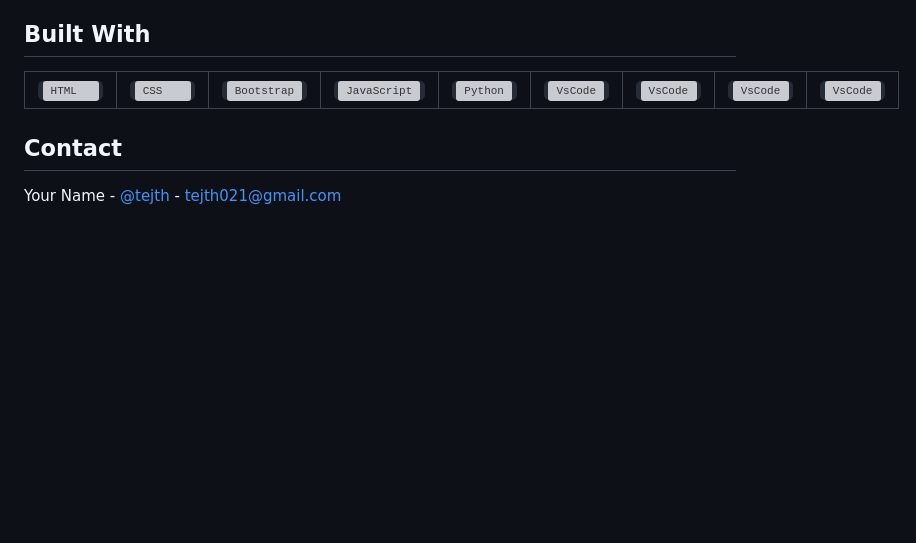
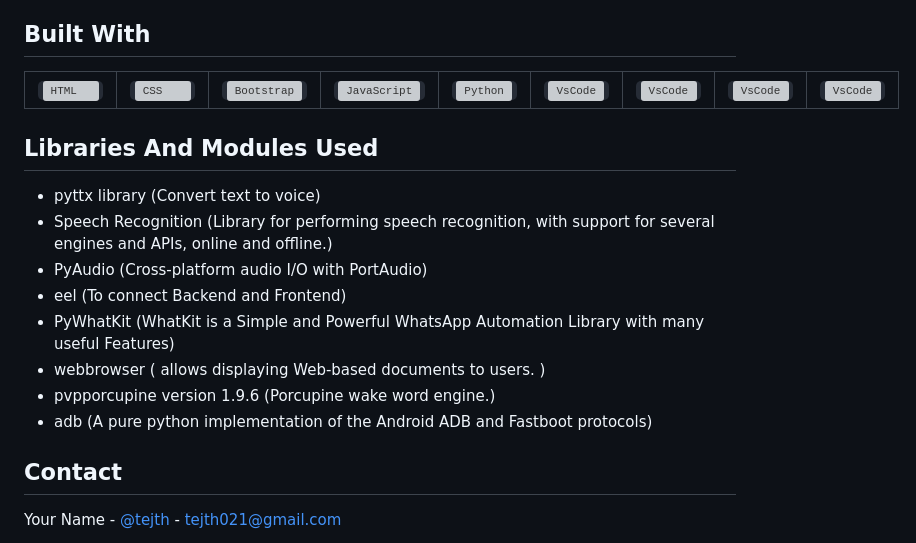
Before and after one commit to tejth/AlexaBot, a Markdown page: README.md, the part around the change. Rendered like a GitHub page; blank space fills up the shorter version; grey boxes are pictures that could not be loaded.

```diff
--- a/README.md
+++ b/README.md
@@ -55,6 +55,58 @@
 	</table>
 </div>
 
+## Libraries And Modules Used
+<ul>
+ <li>pyttx library (Convert text to voice)</li>
+ <li>Speech Recognition (Library for performing speech recognition, with support for several engines and APIs, online and offline.)</li>
+ <li>PyAudio (Cross-platform audio I/O with PortAudio)</li>
+ <li>eel (To connect Backend and Frontend)</li>
+ <li>PyWhatKit (WhatKit is a Simple and Powerful WhatsApp Automation Library with many useful Features)</li>
+ <li>webbrowser ( allows displaying Web-based documents to users. )</li>
+ <li>pvpporcupine version 1.9.6 (Porcupine wake word engine.)</li>
+ <li>adb (A pure python implementation of the Android ADB and Fastboot protocols)</li>
+</ul>
+
+
+
+
+
+
+
+
+
+
+
+
+
+
+
+
+
+
+
+
+
+
+
+
+
+
+
+
+
+
+
+
+
+
+
+
+
+
+
+
+
 ## Contact
 
 Your Name - [@tejth](https://www.linkedin.com/in/tejendra-pal-singh-6b595a235/) - tejth021@gmail.com
```
